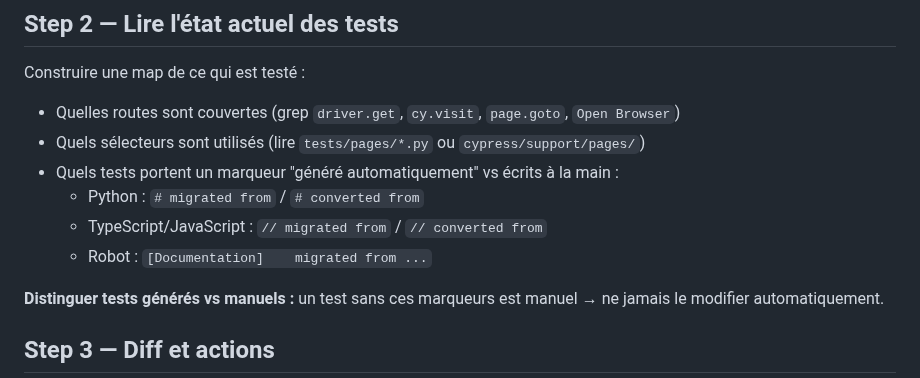
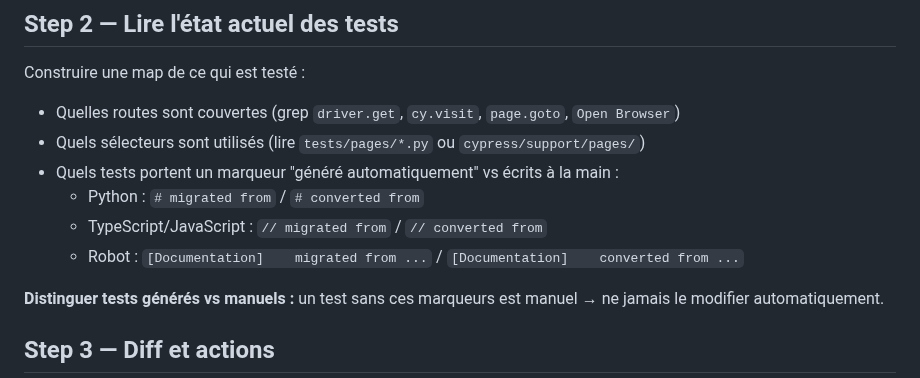
Before and after one commit to Aronbfrt/test-end-to-end, a Markdown page: commands/e2e-update.md, the part around the change. Drawn GitHub-style.

```diff
--- a/commands/e2e-update.md
+++ b/commands/e2e-update.md
@@ -23,7 +23,7 @@ Construire une map de ce qui est testé :
 - Quels tests portent un marqueur "généré automatiquement" vs écrits à la main :
   - Python : `# migrated from` / `# converted from`
   - TypeScript/JavaScript : `// migrated from` / `// converted from`
-  - Robot : `[Documentation]    migrated from ...`
+  - Robot : `[Documentation]    migrated from ...` / `[Documentation]    converted from ...`
 
 **Distinguer tests générés vs manuels :** un test sans ces marqueurs est manuel → ne jamais le modifier automatiquement.
 
```
Also changed, not shown: README.md (+1 -1 lines), commands/e2e-audit.md (+3 -3 lines).
